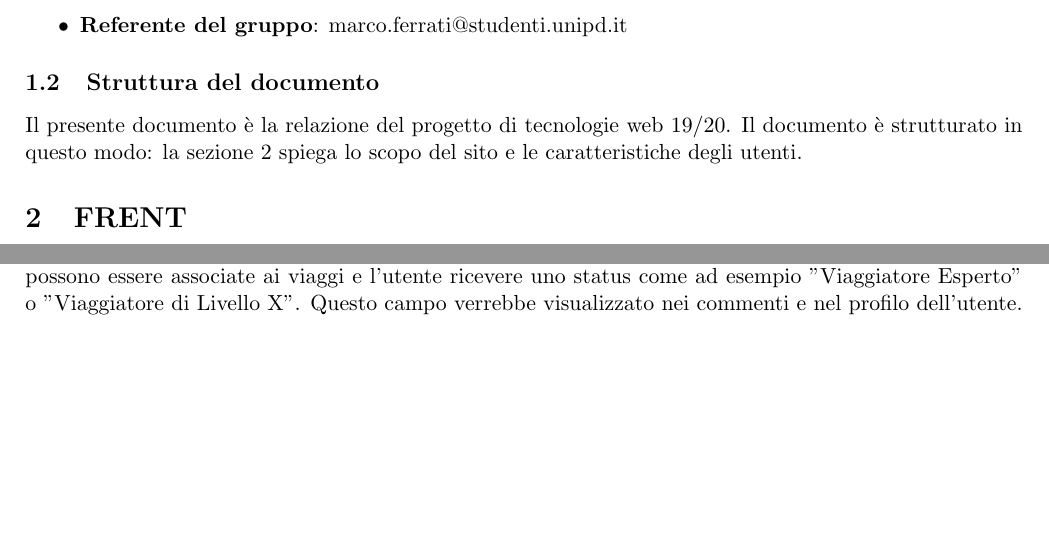
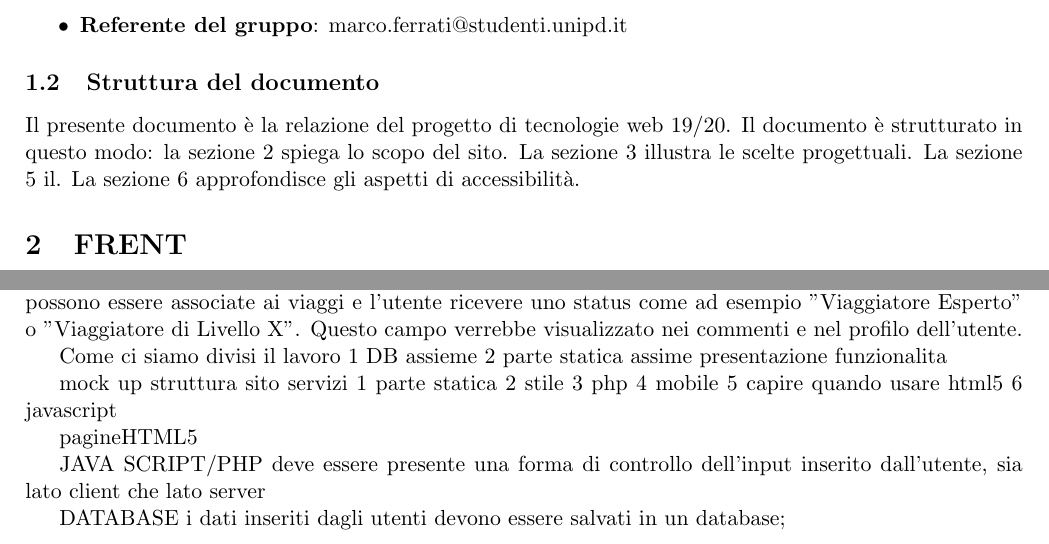
Before and after one commit to GiulioUmbrella/FRENT, a LaTeX document (relazione/1_relazione.tex, which reads relazione/2_prima_pagina.tex): two parts of pages 1 and 10 of 10, joined at a grey line, cut so that both start at the same text, the shorter picture padded with empty space. Compiled offline with pdfLaTeX.

Commit message:
modificata prima pagina

```diff
--- a/relazione/1_relazione.tex
+++ b/relazione/1_relazione.tex
@@ -11,8 +11,9 @@
 \subfile{2_prima_pagina.tex}
 \subfile{3_scopo_sito.tex}
 \subfile{4_progettazione.tex}
-%\subfile{5_realizzazione.tex}
-%\subfile{6_test.tex}
-%\subfile{7_ruolo_membri_gruppo.tex}
+\subfile{5_realizzazione.tex}
+%\subfile{6_accessibilita.tex}
+%\subfile{7_test.tex}
+%\subfile{8_ruolo_membri_gruppo.tex}
 
 \end{document}
--- a/relazione/2_prima_pagina.tex
+++ b/relazione/2_prima_pagina.tex
@@ -21,6 +21,5 @@
 \end{itemize}
 
 \subsection{Struttura del documento}
-Il presente documento è la relazione del progetto di tecnologie web 19/20. Il documento è strutturato in questo modo: la sezione 2 spiega lo scopo del sito e le caratteristiche degli utenti.
-
+Il presente documento è la relazione del progetto di tecnologie web 19/20. Il documento è strutturato in questo modo: la sezione 2 spiega lo scopo del sito. La sezione 3 illustra le scelte progettuali. La sezione 5 il. La sezione 6 approfondisce gli aspetti di accessibilità.
 \end{document}
```
